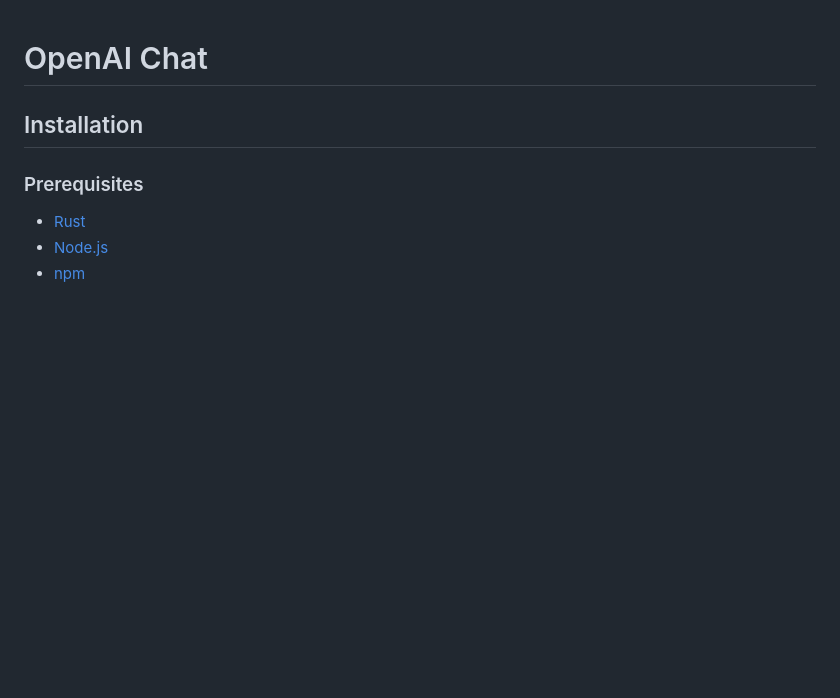
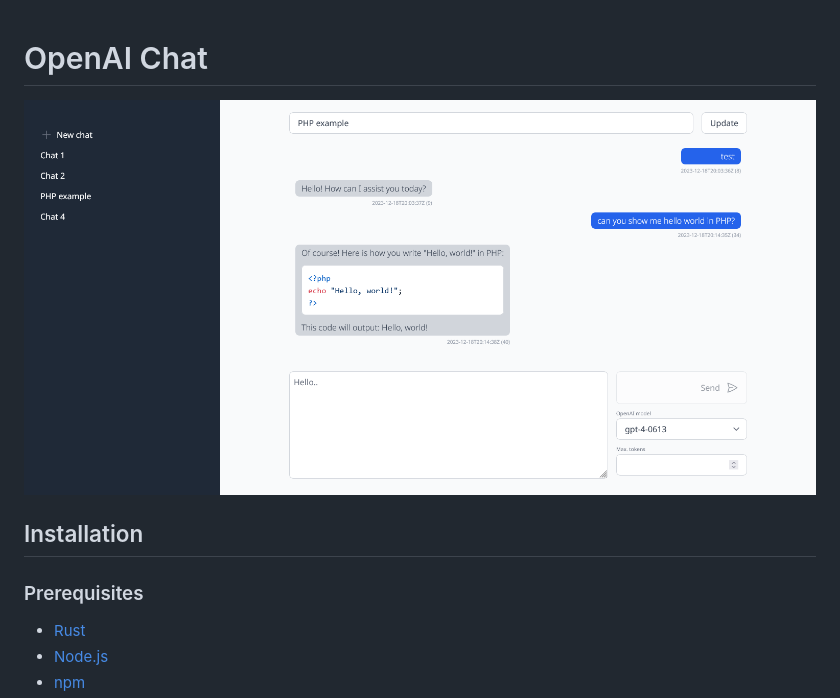
Before and after one commit to tjardoo/openai-chat, a Markdown page: README.md, the part around the change. GitHub-like rendering; pictures changed too: docs/screenshot.png (added); blank space fills up the shorter version.

Commit message:
Add screenshot

```diff
--- a/README.md
+++ b/README.md
@@ -1,4 +1,6 @@
 # OpenAI Chat
+
+![Screenshot](docs/screenshot.png)
 
 ## Installation
 
```
